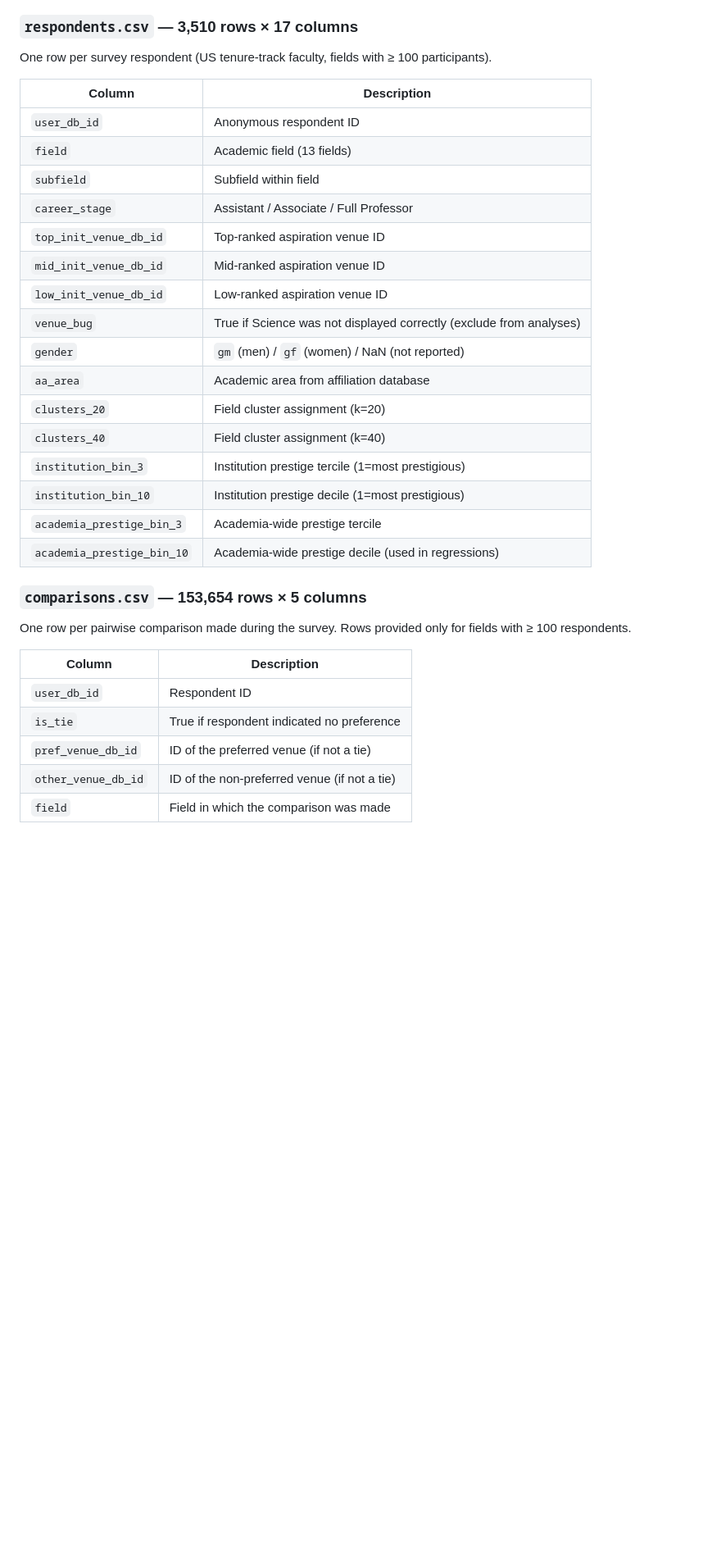
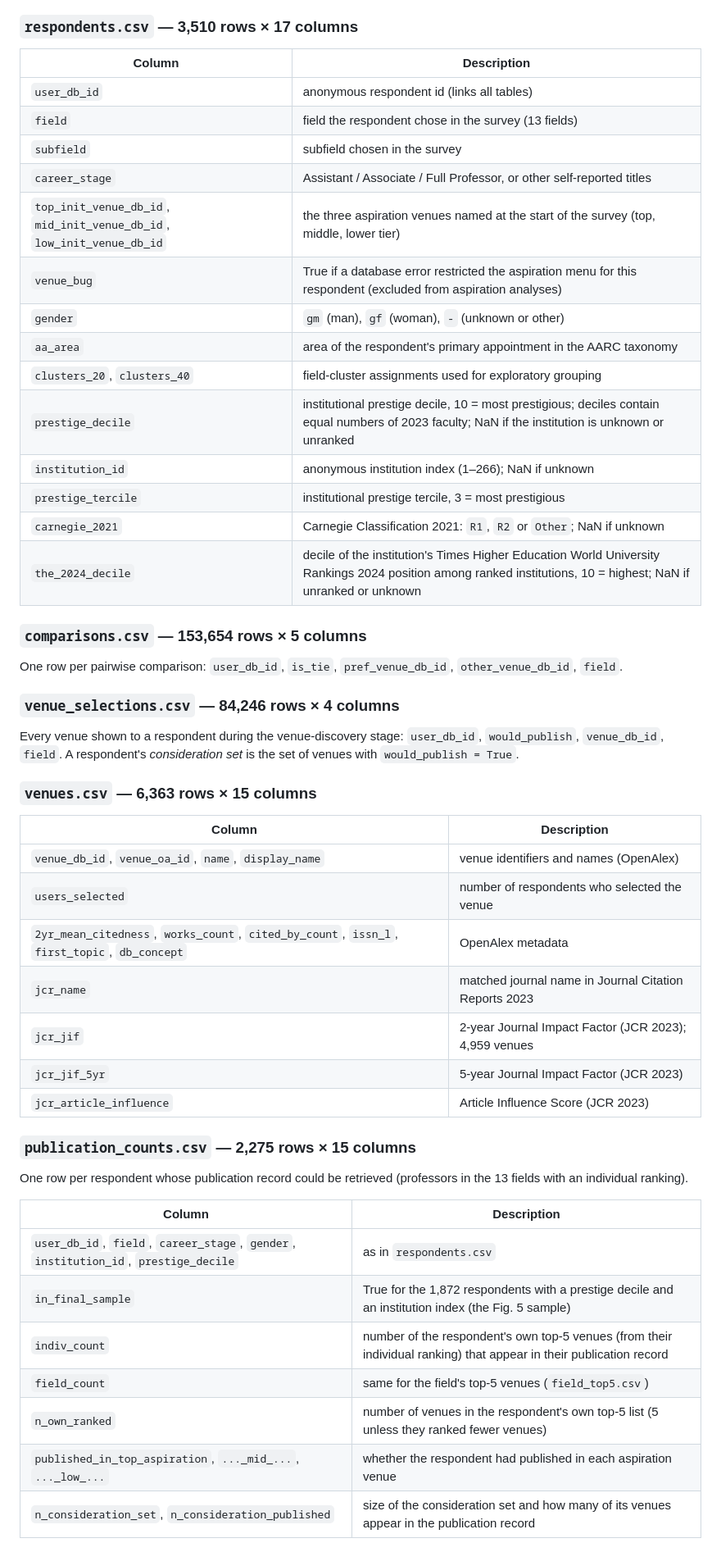
Before and after one commit to LarremoreLab/academic-publication-preferences, a Markdown page: README.md, the part around one of its changes. Shown at 82% size. Drawn GitHub-style; blank space fills up the shorter version.

```diff
--- a/README.md
+++ b/README.md
@@ -72,34 +71,50 @@ All data files are in `public_data/`. Survey responses are de-identified: names,
 
 ### `respondents.csv` — 3,510 rows × 17 columns
-One row per survey respondent (US tenure-track faculty, fields with ≥ 100 participants).
 
 | Column | Description |
-|--------|-------------|
-| `user_db_id` | Anonymous respondent ID |
-| `field` | Academic field (13 fields) |
-| `subfield` | Subfield within field |
-| `career_stage` | Assistant / Associate / Full Professor |
-| `top_init_venue_db_id` | Top-ranked aspiration venue ID |
-| `mid_init_venue_db_id` | Mid-ranked aspiration venue ID |
-| `low_init_venue_db_id` | Low-ranked aspiration venue ID |
-| `venue_bug` | True if Science was not displayed correctly (exclude from analyses) |
-| `gender` | `gm` (men) / `gf` (women) / NaN (not reported) |
-| `aa_area` | Academic area from affiliation database |
-| `clusters_20` | Field cluster assignment (k=20) |
-| `clusters_40` | Field cluster assignment (k=40) |
-| `institution_bin_3` | Institution prestige tercile (1=most prestigious) |
-| `institution_bin_10` | Institution prestige decile (1=most prestigious) |
-| `academia_prestige_bin_3` | Academia-wide prestige tercile |
-| `academia_prestige_bin_10` | Academia-wide prestige decile (used in regressions) |
+|---|---|
+| `user_db_id` | anonymous respondent id (links all tables) |
+| `field` | field the respondent chose in the survey (13 fields) |
+| `subfield` | subfield chosen in the survey |
+| `career_stage` | Assistant / Associate / Full Professor, or other self-reported titles |
+| `top_init_venue_db_id`, `mid_init_venue_db_id`, `low_init_venue_db_id` | the three aspiration venues named at the start of the survey (top, middle, lower tier) |
+| `venue_bug` | True if a database error restricted the aspiration menu for this respondent (excluded from aspiration analyses) |
+| `gender` | `gm` (man), `gf` (woman), `-` (unknown or other) |
+| `aa_area` | area of the respondent's primary appointment in the AARC taxonomy |
+| `clusters_20`, `clusters_40` | field-cluster assignments used for exploratory grouping |
+| `prestige_decile` | institutional prestige decile, 10 = most prestigious; deciles contain equal numbers of 2023 faculty; NaN if the institution is unknown or unranked |
+| `institution_id` | anonymous institution index (1–266); NaN if unknown |
+| `prestige_tercile` | institutional prestige tercile, 3 = most prestigious |
+| `carnegie_2021` | Carnegie Classification 2021: `R1`, `R2` or `Other`; NaN if unknown |
+| `the_2024_decile` | decile of the institution's Times Higher Education World University Rankings 2024 position among ranked institutions, 10 = highest; NaN if unranked or unknown |
 
 ### `comparisons.csv` — 153,654 rows × 5 columns
-One row per pairwise comparison made during the survey. Rows provided only for fields with ≥ 100 respondents.
+One row per pairwise comparison: `user_db_id`, `is_tie`, `pref_venue_db_id`, `other_venue_db_id`, `field`.
+
+### `venue_selections.csv` — 84,246 rows × 4 columns
+Every venue shown to a respondent during the venue-discovery stage: `user_db_id`, `would_publish`, `venue_db_id`, `field`. A respondent's *consideration set* is the set of venues with `would_publish = True`.
+
+### `venues.csv` — 6,363 rows × 15 columns
+| Column | Description |
+|---|---|
+| `venue_db_id`, `venue_oa_id`, `name`, `display_name` | venue identifiers and names (OpenAlex) |
+| `users_selected` | number of respondents who selected the venue |
+| `2yr_mean_citedness`, `works_count`, `cited_by_count`, `issn_l`, `first_topic`, `db_concept` | OpenAlex metadata |
+| `jcr_name` | matched journal name in Journal Citation Reports 2023 |
+| `jcr_jif` | 2-year Journal Impact Factor (JCR 2023); 4,959 venues |
+| `jcr_jif_5yr` | 5-year Journal Impact Factor (JCR 2023) |
+| `jcr_article_influence` | Article Influence Score (JCR 2023) |
+
+### `publication_counts.csv` — 2,275 rows × 15 columns
+One row per respondent whose publication record could be retrieved (professors in the 13 fields with an individual ranking).
 
 | Column | Description |
-|--------|-------------|
-| `user_db_id` | Respondent ID |
-| `is_tie` | True if respondent indicated no preference |
-| `pref_venue_db_id` | ID of the preferred venue (if not a tie) |
-| `other_venue_db_id` | ID of the non-preferred venue (if not a tie) |
-| `field` | Field in which the comparison was made |
+|---|---|
+| `user_db_id`, `field`, `career_stage`, `gender`, `institution_id`, `prestige_decile` | as in `respondents.csv` |
+| `in_final_sample` | True for the 1,872 respondents with a prestige decile and an institution index (the Fig. 5 sample) |
+| `indiv_count` | number of the respondent's own top-5 venues (from their individual ranking) that appear in their publication record |
+| `field_count` | same for the field's top-5 venues (`field_top5.csv`) |
+| `n_own_ranked` | number of venues in the respondent's own top-5 list (5 unless they ranked fewer venues) |
+| `published_in_top_aspiration`, `..._mid_...`, `..._low_...` | whether the respondent had published in each aspiration venue |
+| `n_consideration_set`, `n_consideration_published` | size of the consideration set and how many of its venues appear in the publication record |
 
```
Also changed, not shown: other parts of README.md (+95 -195 lines), networks/README.md (+6 -0 lines).
